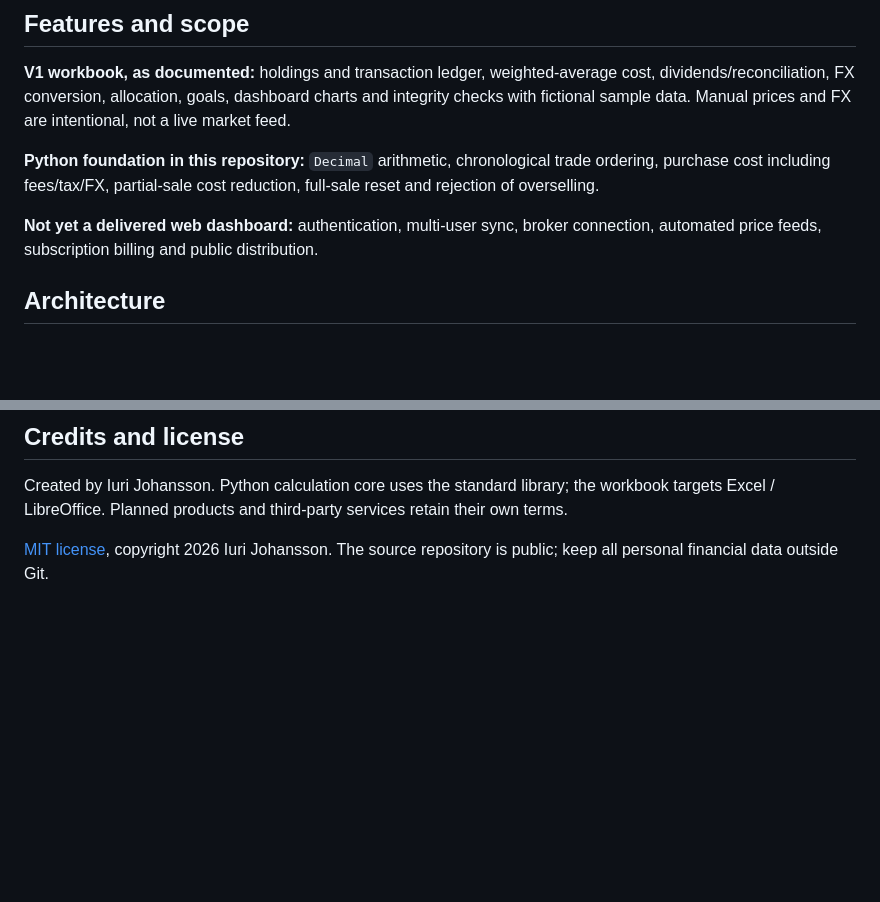
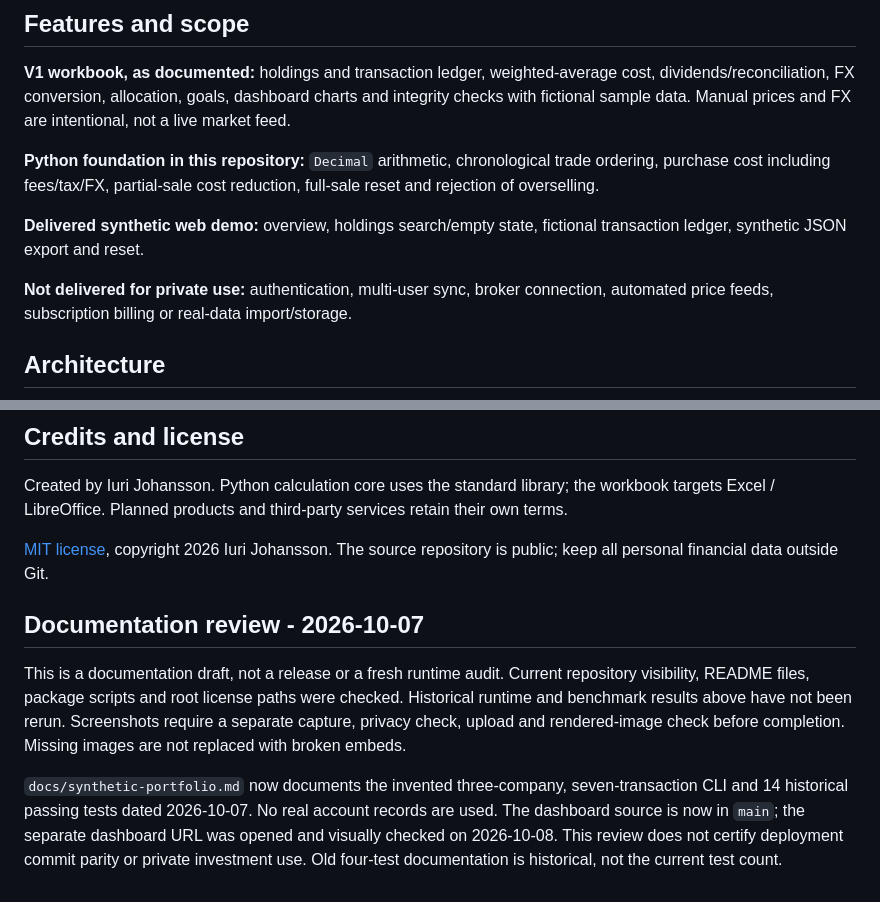
Before and after one commit to iurjoh/investor-os, a Markdown page: README.md, 2 parts joined by grey strips. Rendered like a GitHub page; blank space fills up the shorter version.

```diff
--- a/README.md
+++ b/README.md
@@ -45,7 +44,9 @@ Goals: transparent calculations, useful summaries, manual overrides and auditabl
 
 **Python foundation in this repository:** `Decimal` arithmetic, chronological trade ordering, purchase cost including fees/tax/FX, partial-sale cost reduction, full-sale reset and rejection of overselling.
 
-**Not yet a delivered web dashboard:** authentication, multi-user sync, broker connection, automated price feeds, subscription billing and public distribution.
+**Delivered synthetic web demo:** overview, holdings search/empty state, fictional transaction ledger, synthetic JSON export and reset.
+
+**Not delivered for private use:** authentication, multi-user sync, broker connection, automated price feeds, subscription billing or real-data import/storage.
 
 ## Architecture
 
@@ -163,3 +161,9 @@ Do not mark the workbook production-ready until the external beta gate is comple
 Created by Iuri Johansson. Python calculation core uses the standard library; the workbook targets Excel / LibreOffice. Planned products and third-party services retain their own terms.
 
 [MIT license](LICENSE), copyright 2026 Iuri Johansson. The source repository is public; keep all personal financial data outside Git.
+
+## Documentation review - 2026-10-07
+
+This is a documentation draft, not a release or a fresh runtime audit. Current repository visibility, README files, package scripts and root license paths were checked. Historical runtime and benchmark results above have not been rerun. Screenshots require a separate capture, privacy check, upload and rendered-image check before completion. Missing images are not replaced with broken embeds.
+
+`docs/synthetic-portfolio.md` now documents the invented three-company, seven-transaction CLI and 14 historical passing tests dated 2026-10-07. No real account records are used. The dashboard source is now in `main`; the separate dashboard URL was opened and visually checked on 2026-10-08. This review does not certify deployment commit parity or private investment use. Old four-test documentation is historical, not the current test count.
```
Also changed, not shown: other parts of README.md (+9 -13 lines).
